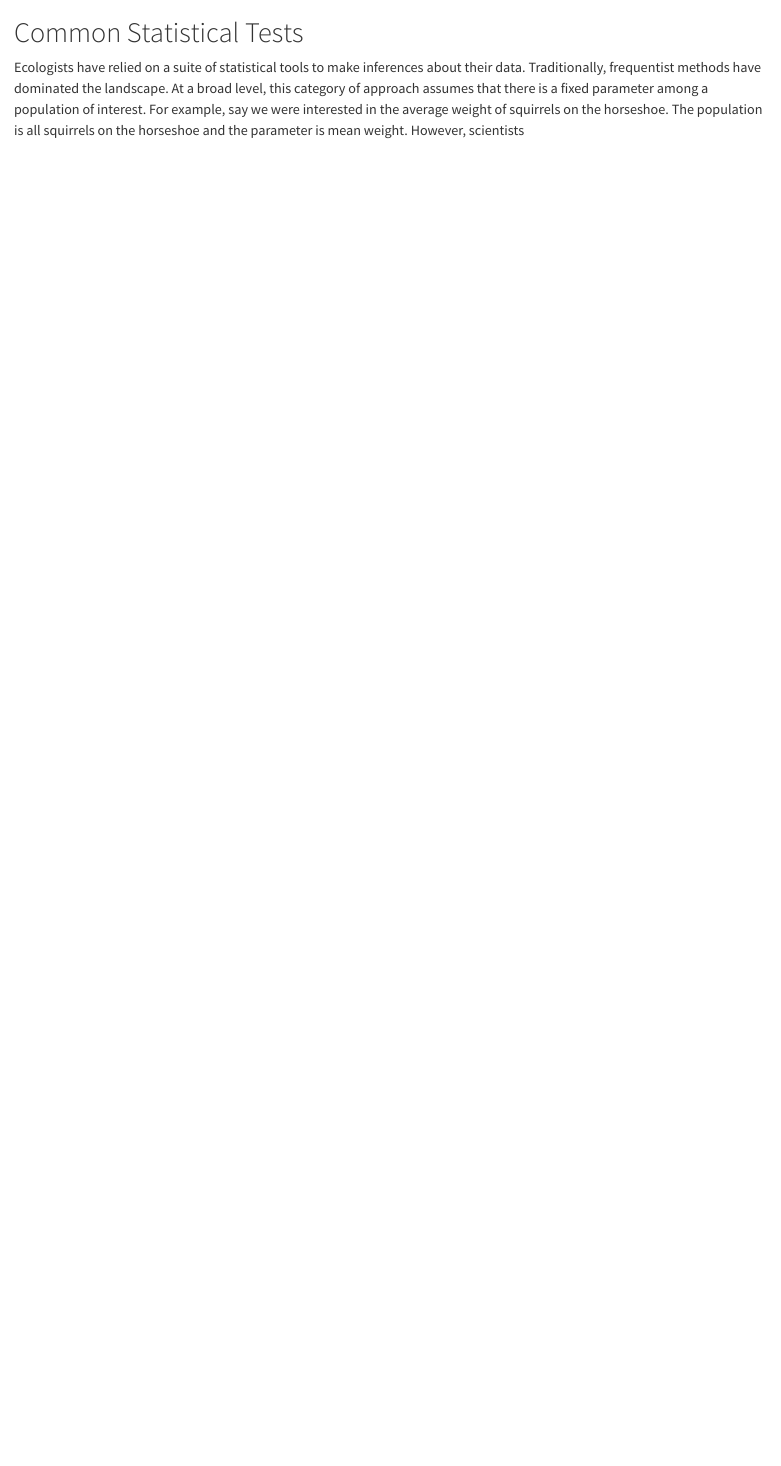
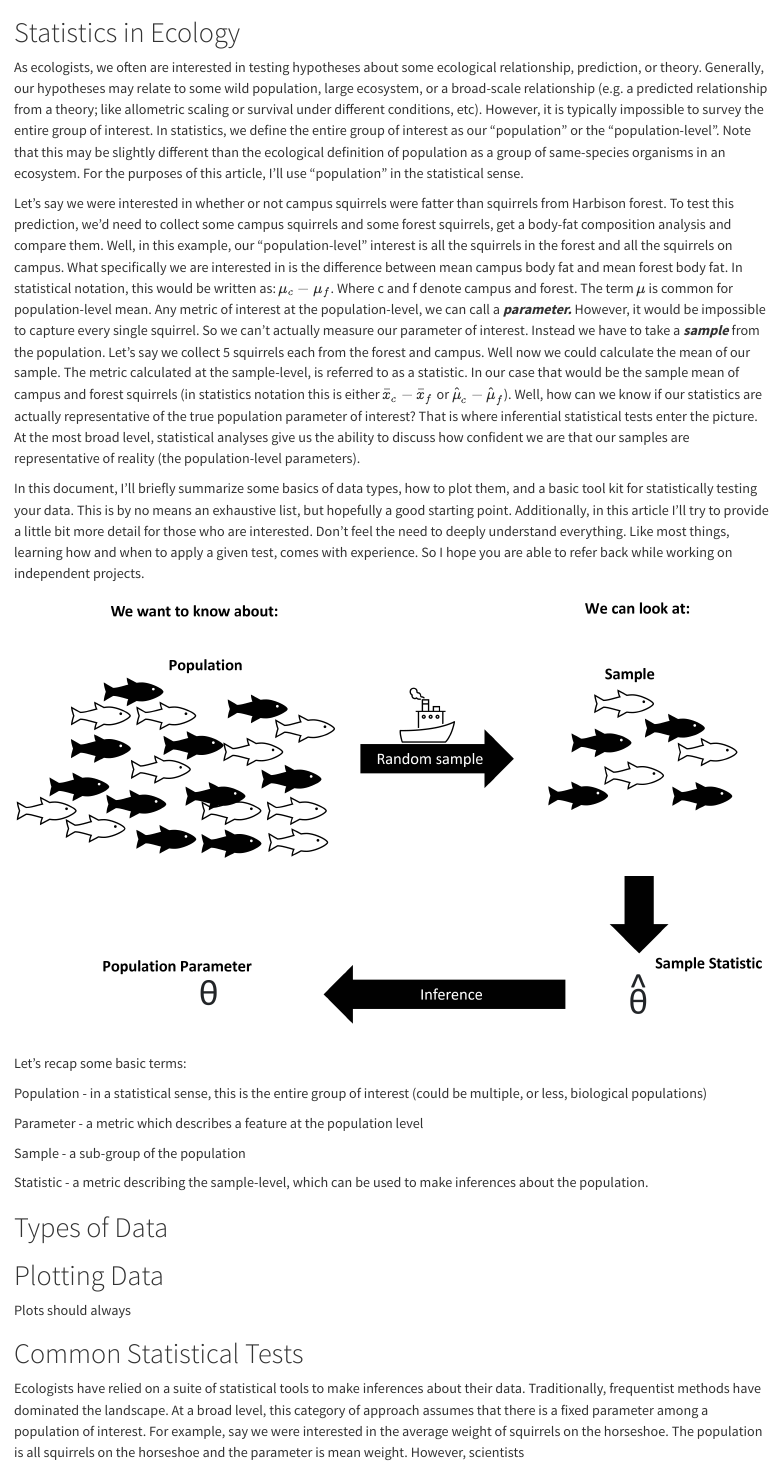
Before and after one commit to TheAlexBarth/F2023_EcoLab, a Quarto document (gen_stats-guide.qmd): the page in a window 1100 px wide, from its top. Rendered offline with R 4.5, knitr and Pandoc in place of Quarto, with nearby package versions.

Commit message:
add content to stats

```diff
--- a/gen_stats-guide.qmd
+++ b/gen_stats-guide.qmd
@@ -1,3 +1,29 @@
+# Statistics in Ecology
+
+As ecologists, we often are interested in testing hypotheses about some ecological relationship, prediction, or theory. Generally, our hypotheses may relate to some wild population, large ecosystem, or a broad-scale relationship (e.g. a predicted relationship from a theory; like allometric scaling or survival under different conditions, etc). However, it is typically impossible to survey the entire group of interest. In statistics, we define the entire group of interest as our "population" or the "population-level". Note that this may be slightly different than the ecological definition of population as a group of same-species organisms in an ecosystem. For the purposes of this article, I'll use "population" in the statistical sense.
+
+Let's say we were interested in whether or not campus squirrels were fatter than squirrels from Harbison forest. To test this prediction, we'd need to collect some campus squirrels and some forest squirrels, get a body-fat composition analysis and compare them. Well, in this example, our "population-level" interest is all the squirrels in the forest and all the squirrels on campus. What specifically we are interested in is the difference between mean campus body fat and mean forest body fat. In statistical notation, this would be written as: $\mu_{c} - \mu_{f}$. Where c and f denote campus and forest. The term $\mu$ is common for population-level mean. Any metric of interest at the population-level, we can call a ***parameter.*** However, it would be impossible to capture every single squirrel. So we can't actually measure our parameter of interest. Instead we have to take a ***sample*** from the population. Let's say we collect 5 squirrels each from the forest and campus. Well now we could calculate the mean of our sample. The metric calculated at the sample-level, is referred to as a statistic. In our case that would be the sample mean of campus and forest squirrels (in statistics notation this is either $\bar{x}_c - \bar{x}_f$ or $\hat{\mu}_c - \hat{\mu}_f$). Well, how can we know if our statistics are actually representative of the true population parameter of interest? That is where inferential statistical tests enter the picture. At the most broad level, statistical analyses give us the ability to discuss how confident we are that our samples are representative of reality (the population-level parameters).
+
+In this document, I'll briefly summarize some basics of data types, how to plot them, and a basic tool kit for statistically testing your data. This is by no means an exhaustive list, but hopefully a good starting point. Additionally, in this article I'll try to provide a little bit more detail for those who are interested. Don't feel the need to deeply understand everything. Like most things, learning how and when to apply a given test, comes with experience. So I hope you are able to refer back while working on independent projects.
+
+![](quarto_dev/media/gen_stats-inferential-diagram.png)
+
+Let's recap some basic terms:
+
+Population - in a statistical sense, this is the entire group of interest (could be multiple, or less, biological populations)
+
+Parameter - a metric which describes a feature at the population level
+
+Sample - a sub-group of the population
+
+Statistic - a metric describing the sample-level, which can be used to make inferences about the population.
+
+# Types of Data
+
+# Plotting Data
+
+Plots should always
+
 # Common Statistical Tests
 
 Ecologists have relied on a suite of statistical tools to make inferences about their data. Traditionally, frequentist methods have dominated the landscape. At a broad level, this category of approach assumes that there is a fixed parameter among a population of interest. For example, say we were interested in the average weight of squirrels on the horseshoe. The population is all squirrels on the horseshoe and the parameter is mean weight. However, scientists
```
Also changed, not shown: quarto_dev/media/gen_stats-inferential-diagram.png (added).
